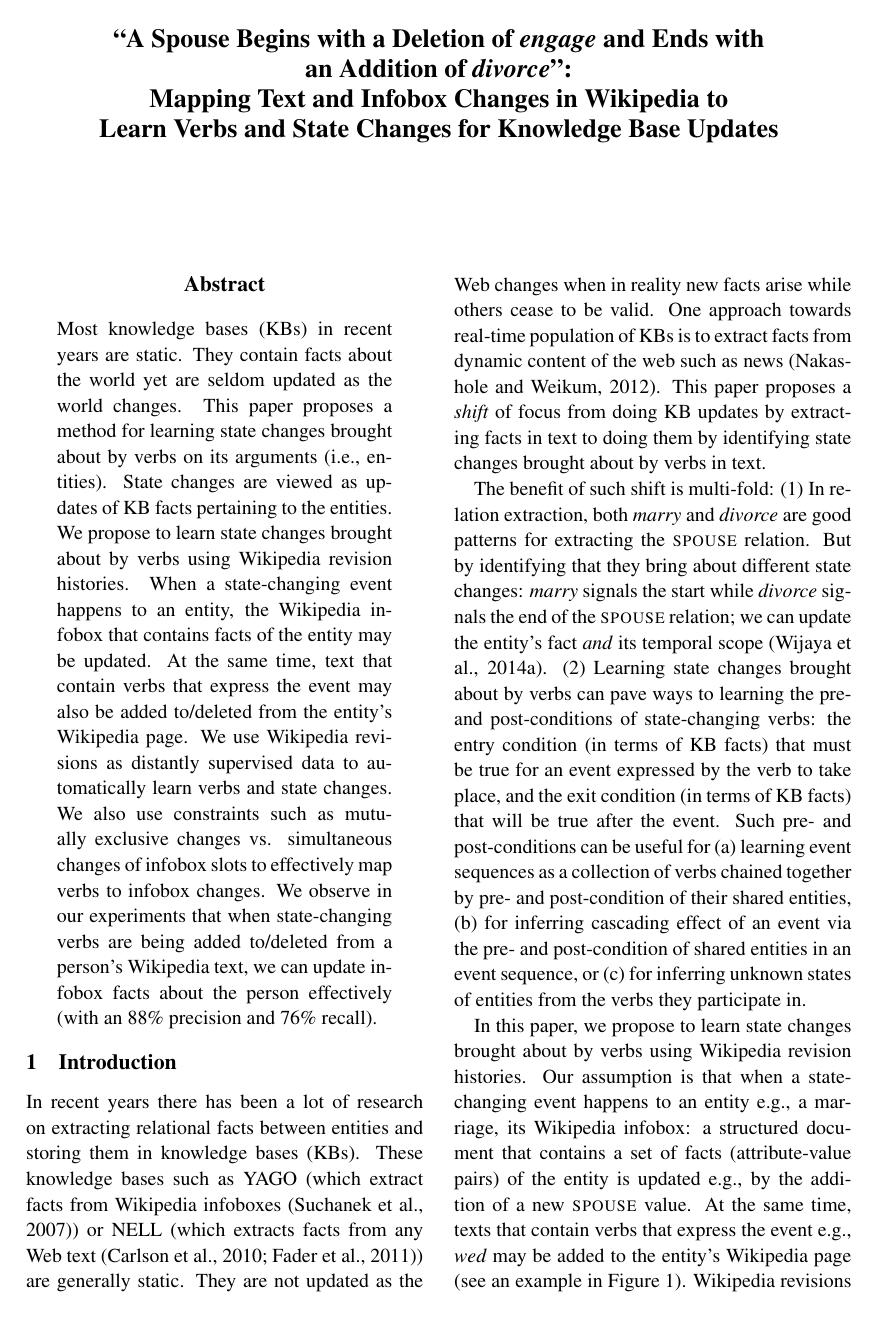
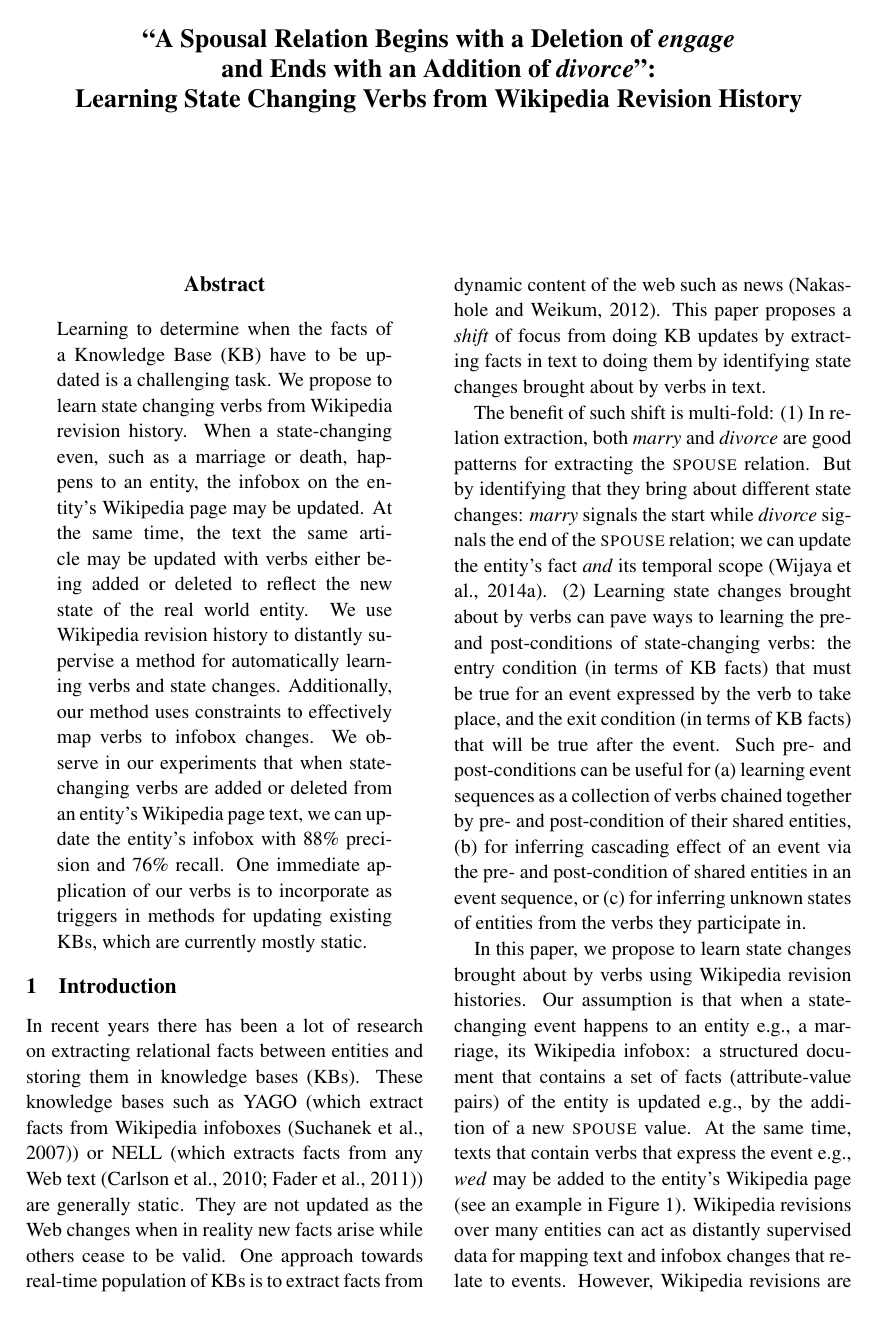
Before and after one commit to derrywijaya/precondition, a LaTeX paper (precondition.tex): page 1 of 5. Compiled offline with pdfLaTeX.

Commit message:
revised text

```diff
--- a/precondition.tex
+++ b/precondition.tex
@@ -42,7 +42,10 @@
 % in the camera-ready version and ask you to change it back.
 
 
-\title{``A Spouse Begins with a Deletion of \textit{engage} and Ends with \\an Addition of \textit{divorce}": \\Mapping Text and Infobox Changes in Wikipedia to \\Learn Verbs and State Changes for Knowledge Base Updates}
+\title{``A Spousal Relation Begins with a Deletion of \textit{engage} \\and Ends with an Addition of \textit{divorce}": \\
+Learning State Changing Verbs from Wikipedia Revision History}
+%Ndapa: title is too long, so leavig this out
+%\\Mapping Text and Infobox Changes in Wikipedia to \\Learn Verbs and State Changes for Knowledge Base Updates}
 
 \author{%Derry Tanti Wijaya \\
   %Carnegie Mellon University \\
@@ -70,10 +73,21 @@
 %\vspace{-1cm} %ineffective here anyway
 
 \begin{abstract}
-Most knowledge bases (KBs) %that have emerged
-in recent years are static. They contain facts about the world yet are seldom updated as the world changes. This paper proposes a method for learning state changes brought about by verbs on its arguments (i.e., entities). State changes are viewed as updates of KB facts pertaining to the entities. We propose to learn state changes brought about by verbs using Wikipedia revision histories. When a state-changing event happens to an entity, the Wikipedia infobox that contains facts of the entity may be updated. At the same time, text that contain verbs that express the event may also be added to/deleted from the entity's Wikipedia page. We use Wikipedia revisions %histories
-as distantly supervised data to automatically learn verbs and state changes. We also use %fact-specific
-constraints such as mutually exclusive changes vs. simultaneous changes of infobox slots to effectively map verbs to infobox changes. We observe in our experiments that when state-changing verbs are being added to/deleted from a person's Wikipedia text, we can update infobox facts about the person effectively (with an 88\% precision and 76\% recall).
+%Ndapa: this abstact intro is a bit stale and over used as we have used it in
+% the other papers, I have changed it a bit and also made the abstract shorter.
+% it is better to keep the abstract short and give more motivation in the intro
+
+%Knowledge bases (KBs) %that have emerged
+%that have emerged in recent years  are mostly static. They contain facts about the world yet are seldom updated. This paper proposes a %method for learning state changes brought about by verbs acting on their arguments (i.e., entities).
+% State changes are viewed as updates of KB facts pertaining to the entities.
+
+Learning to determine when the facts of a Knowledge Base (KB) have to be updated is a challenging task.
+We propose to learn state changing verbs from Wikipedia revision history. When a state-changing even,  such as a marriage or death,  happens to an entity, the  infobox on the entity's Wikipedia page may be updated. At the same time, the text the same article may be updated with verbs either being added or deleted to reflect the new state of the real world entity. We use Wikipedia revision history %histories
+to distantly supervise a method for automatically learning verbs and state changes. Additionally, our method uses %fact-specific
+constraints
+ %such as mutually exclusivisity vs. simultaneous changes of infobox slots
+  to effectively map verbs to infobox changes. We observe in our experiments that when state-changing verbs are  added or deleted from an entity's Wikipedia  page text, we can update the entity's infobox with 88\% precision and 76\% recall.
+One immediate  application of our verbs is to incorporate as triggers in methods for   updating existing KBs, which are currently mostly static.
 
 \end{abstract}
 \input{sections/intro}
```
Also changed, not shown: precondition.pdf, 2 other files.
